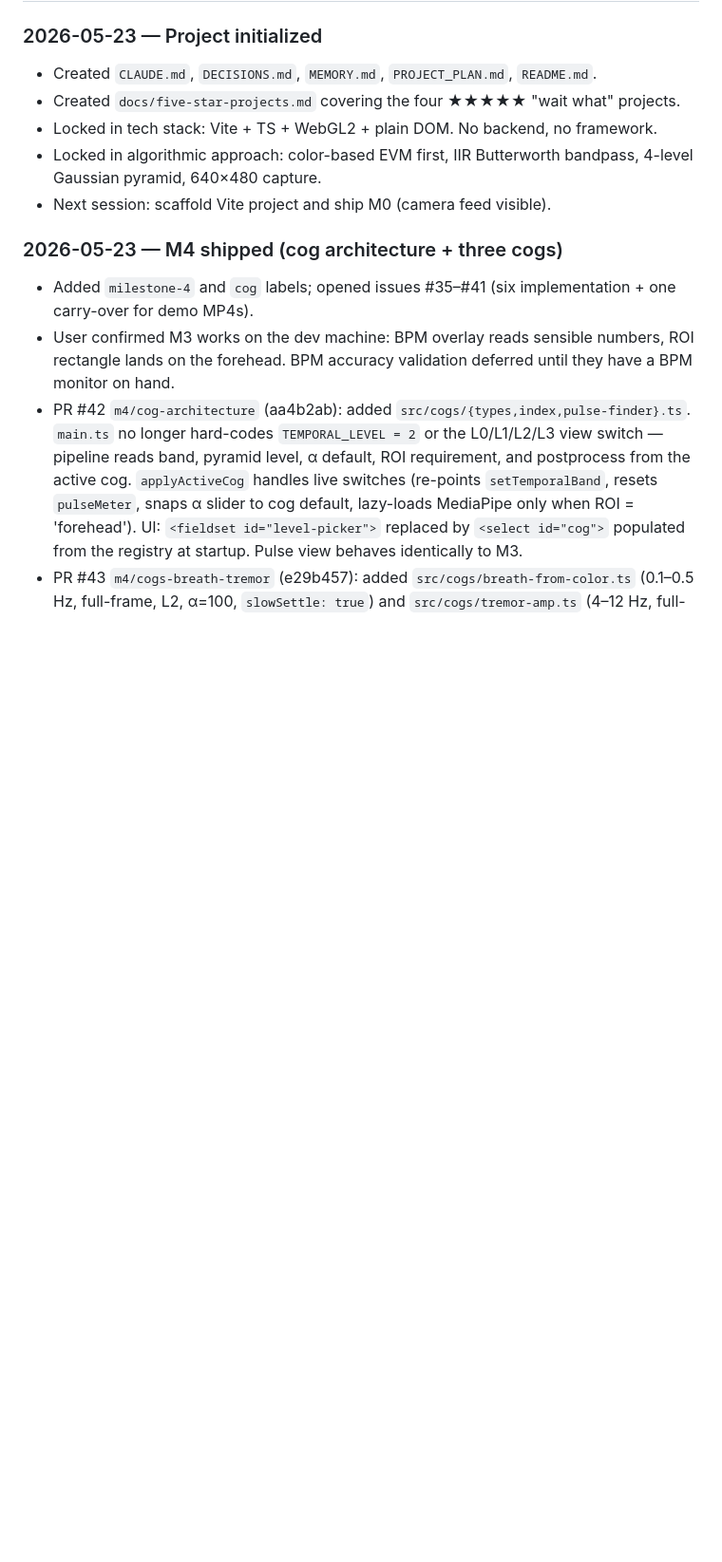
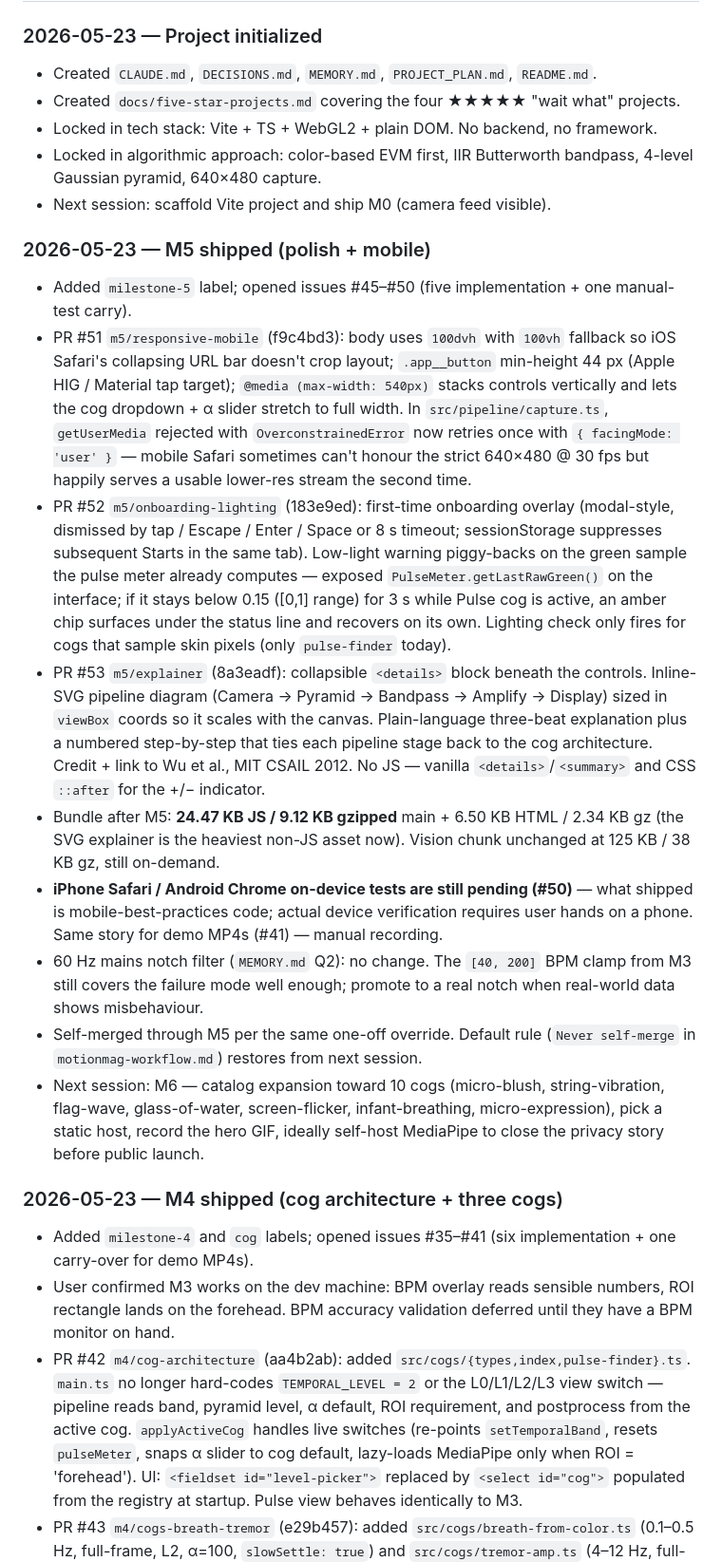
Before and after one commit to aaryansinha16/MotionMag, a Markdown page: MEMORY.md, the part around one of its changes. Shown at 95% size. Drawn GitHub-style; blank space fills up the shorter version.

```diff
--- a/MEMORY.md
+++ b/MEMORY.md
@@ -85,6 +90,17 @@ console.debug(`frame: ${(performance.now() - t0).toFixed(2)}ms`);
 - Locked in algorithmic approach: color-based EVM first, IIR Butterworth bandpass, 4-level Gaussian pyramid, 640×480 capture.
 - Next session: scaffold Vite project and ship M0 (camera feed visible).
 
+### 2026-05-23 — M5 shipped (polish + mobile)
+- Added `milestone-5` label; opened issues #45–#50 (five implementation + one manual-test carry).
+- PR #51 `m5/responsive-mobile` (f9c4bd3): body uses `100dvh` with `100vh` fallback so iOS Safari's collapsing URL bar doesn't crop layout; `.app__button` min-height 44 px (Apple HIG / Material tap target); `@media (max-width: 540px)` stacks controls vertically and lets the cog dropdown + α slider stretch to full width. In `src/pipeline/capture.ts`, `getUserMedia` rejected with `OverconstrainedError` now retries once with `{ facingMode: 'user' }` — mobile Safari sometimes can't honour the strict 640×480 @ 30 fps but happily serves a usable lower-res stream the second time.
+- PR #52 `m5/onboarding-lighting` (183e9ed): first-time onboarding overlay (modal-style, dismissed by tap / Escape / Enter / Space or 8 s timeout; sessionStorage suppresses subsequent Starts in the same tab). Low-light warning piggy-backs on the green sample the pulse meter already computes — exposed `PulseMeter.getLastRawGreen()` on the interface; if it stays below 0.15 ([0,1] range) for 3 s while Pulse cog is active, an amber chip surfaces under the status line and recovers on its own. Lighting check only fires for cogs that sample skin pixels (only `pulse-finder` today).
+- PR #53 `m5/explainer` (8a3eadf): collapsible `<details>` block beneath the controls. Inline-SVG pipeline diagram (Camera → Pyramid → Bandpass → Amplify → Display) sized in `viewBox` coords so it scales with the canvas. Plain-language three-beat explanation plus a numbered step-by-step that ties each pipeline stage back to the cog architecture. Credit + link to Wu et al., MIT CSAIL 2012. No JS — vanilla `<details>`/`<summary>` and CSS `::after` for the +/− indicator.
+- Bundle after M5: **24.47 KB JS / 9.12 KB gzipped** main + 6.50 KB HTML / 2.34 KB gz (the SVG explainer is the heaviest non-JS asset now). Vision chunk unchanged at 125 KB / 38 KB gz, still on-demand.
+- **iPhone Safari / Android Chrome on-device tests are still pending (#50)** — what shipped is mobile-best-practices code; actual device verification requires user hands on a phone. Same story for demo MP4s (#41) — manual recording.
+- 60 Hz mains notch filter (`MEMORY.md` Q2): no change. The `[40, 200]` BPM clamp from M3 still covers the failure mode well enough; promote to a real notch when real-world data shows misbehaviour.
+- Self-merged through M5 per the same one-off override. Default rule (`Never self-merge` in `motionmag-workflow.md`) restores from next session.
+- Next session: M6 — catalog expansion toward 10 cogs (micro-blush, string-vibration, flag-wave, glass-of-water, screen-flicker, infant-breathing, micro-expression), pick a static host, record the hero GIF, ideally self-host MediaPipe to close the privacy story before public launch.
+
 ### 2026-05-23 — M4 shipped (cog architecture + three cogs)
 - Added `milestone-4` and `cog` labels; opened issues #35–#41 (six implementation + one carry-over for demo MP4s).
 - User confirmed M3 works on the dev machine: BPM overlay reads sensible numbers, ROI rectangle lands on the forehead. BPM accuracy validation deferred until they have a BPM monitor on hand.
```
Also changed, not shown: other parts of MEMORY.md (+18 -13 lines).
